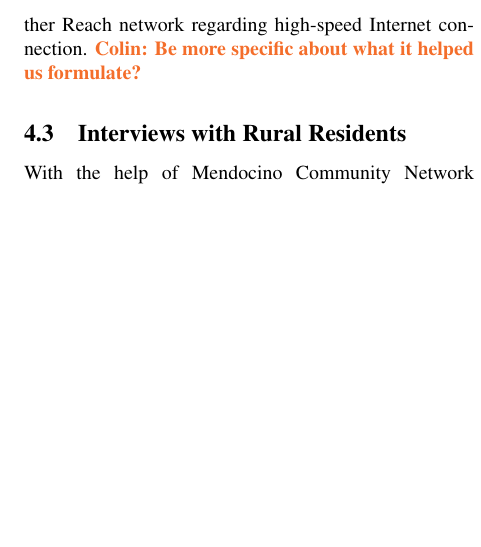
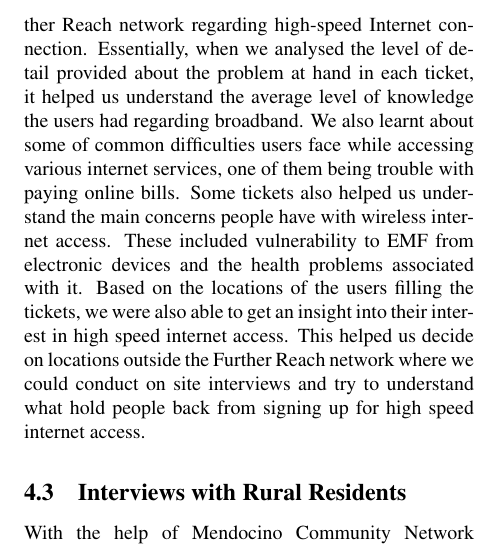
Before and after one commit to nebgnahz/RBE, a LaTeX document (report/main.tex, which reads report/result.tex): part of one column of page 3 of 6, cut so that both start at the same text, the shorter picture padded with empty space. Compiled offline with pdfLaTeX; a LaTeX package or settings file that is missing is left out.

Commit message:
Nikhil's paraggraph

```diff
--- a/report/result.tex
+++ b/report/result.tex
@@ -55,7 +55,19 @@ vacation prices and discounts, non-profits requesting free service, etc.
 \end{itemize}
 
 The above categories played a pivotal role in helping us formulate interview questions that mainly target the concerns of the population living outside the Further Reach network regarding high-speed Internet connection.
-\cs{Be more specific about what it helped us formulate?}
+Essentially, when we analysed the level of detail provided about the problem
+at hand in each ticket, it helped us understand the average level of knowledge
+the users had regarding broadband. We also learnt about some of common
+difficulties users face while accessing various internet services, one of them
+being trouble with paying online bills. Some tickets also helped us understand
+the main concerns people have with wireless internet access. These included
+vulnerability to EMF from electronic devices and the health problems
+associated with it. Based on the locations of the users filling the tickets,
+we were also able to get an insight into their interest in high speed internet
+access. This helped us decide on locations outside the Further Reach network
+where we could conduct on site interviews and try to understand what hold
+people back from signing up for high speed internet access.
+
 
 \subsection{Interviews with Rural Residents}
 \label{sec:interv-with-rural}
```
